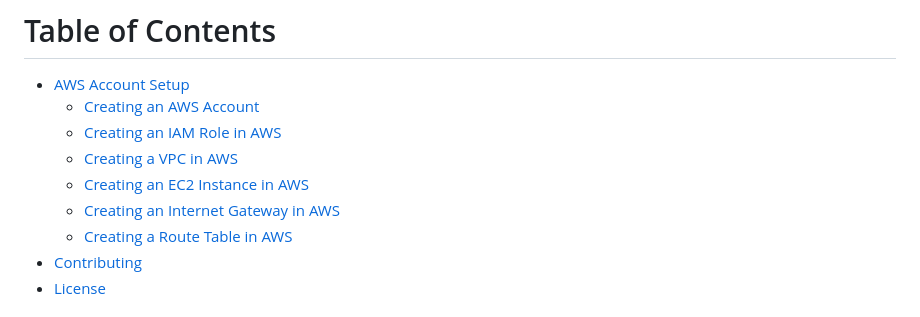
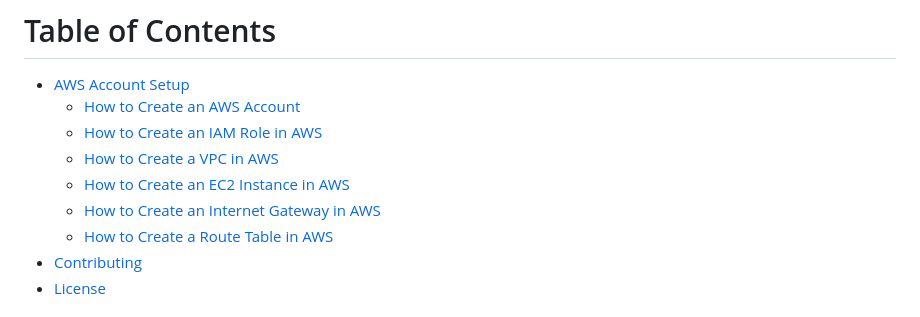
Before and after one commit to deep06bhakta/HotelFrontDesk_WebApp, a Markdown page: README.md, the part around the change. Rendered like a GitHub page.

```diff
--- a/README.md
+++ b/README.md
@@ -6,12 +6,12 @@ The purpose of this homework assignment is to get students an opportunity to bui
 # Table of Contents
 
 - [AWS Account Setup](#aws-account-setup)
-  - [Creating an AWS Account](#creating-an-aws-account)
-  - [Creating an IAM Role in AWS](#creating-an-iam-role-in-aws)
-  - [Creating a VPC in AWS](#creating-a-vpc-in-aws)
-  - [Creating an EC2 Instance in AWS](#creating-an-ec2-instance-in-aws)
-  - [Creating an Internet Gateway in AWS](#creating-an-internet-gateway-in-aws)
-  - [Creating a Route Table in AWS](#creating-a-route-table-in-aws)
+  - [How to Create an AWS Account](#how-to-create-an-aws-account)
+  - [How to Create an IAM Role in AWS](#how-to-create-an-iam-role-in-aws)
+  - [How to Create a VPC in AWS](#how-to-create-a-vpc-in-aws)
+  - [How to Create an EC2 Instance in AWS](#how-to-create-an-ec2-instance-in-aws)
+  - [How to Create an Internet Gateway in AWS](#how-to-create-an-internet-gateway-in-aws)
+  - [How to Create a Route Table in AWS](#how-to-create-a-route-table-in-aws)
 - [Contributing](#contributing)
 - [License](#license)
 
```
